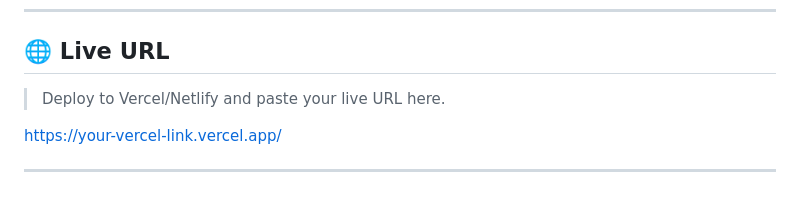
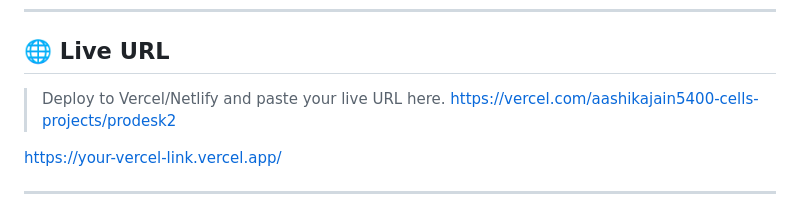
Before and after one commit to aashikajain5400-cell/BudgetHub, a Markdown page: README.md, the part around one of its changes. Drawn GitHub-style.

```diff
--- a/README.md
+++ b/README.md
@@ -7,6 +7,7 @@ A fully responsive **Cash Flow Dashboard** built for **Sprint 02**, demonstratin
 ## 🌐 Live URL
 
 > Deploy to Vercel/Netlify and paste your live URL here.
+> https://vercel.com/aashikajain5400-cells-projects/prodesk2
 
 https://your-vercel-link.vercel.app/
 
```
Also changed, not shown: other parts of README.md (+4 -0 lines).
